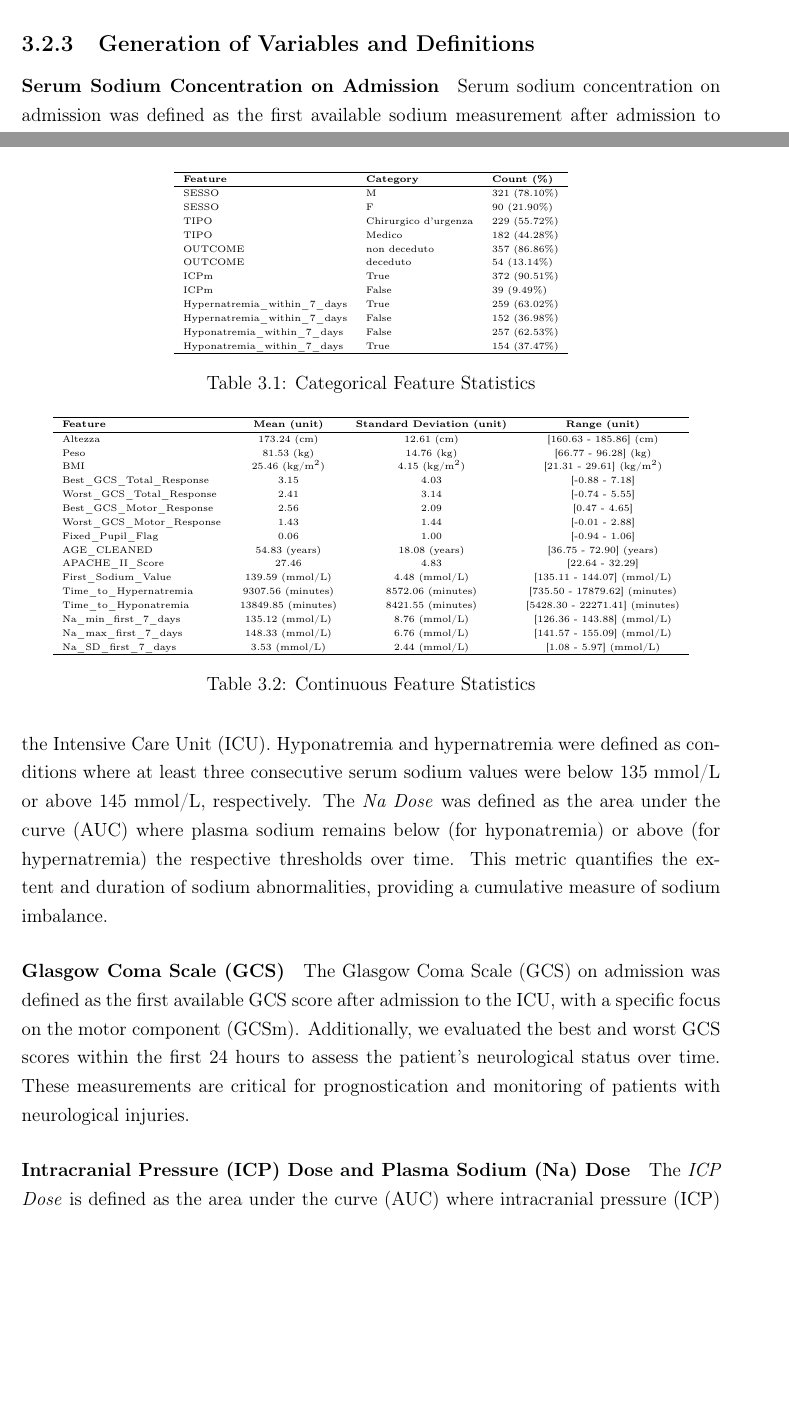
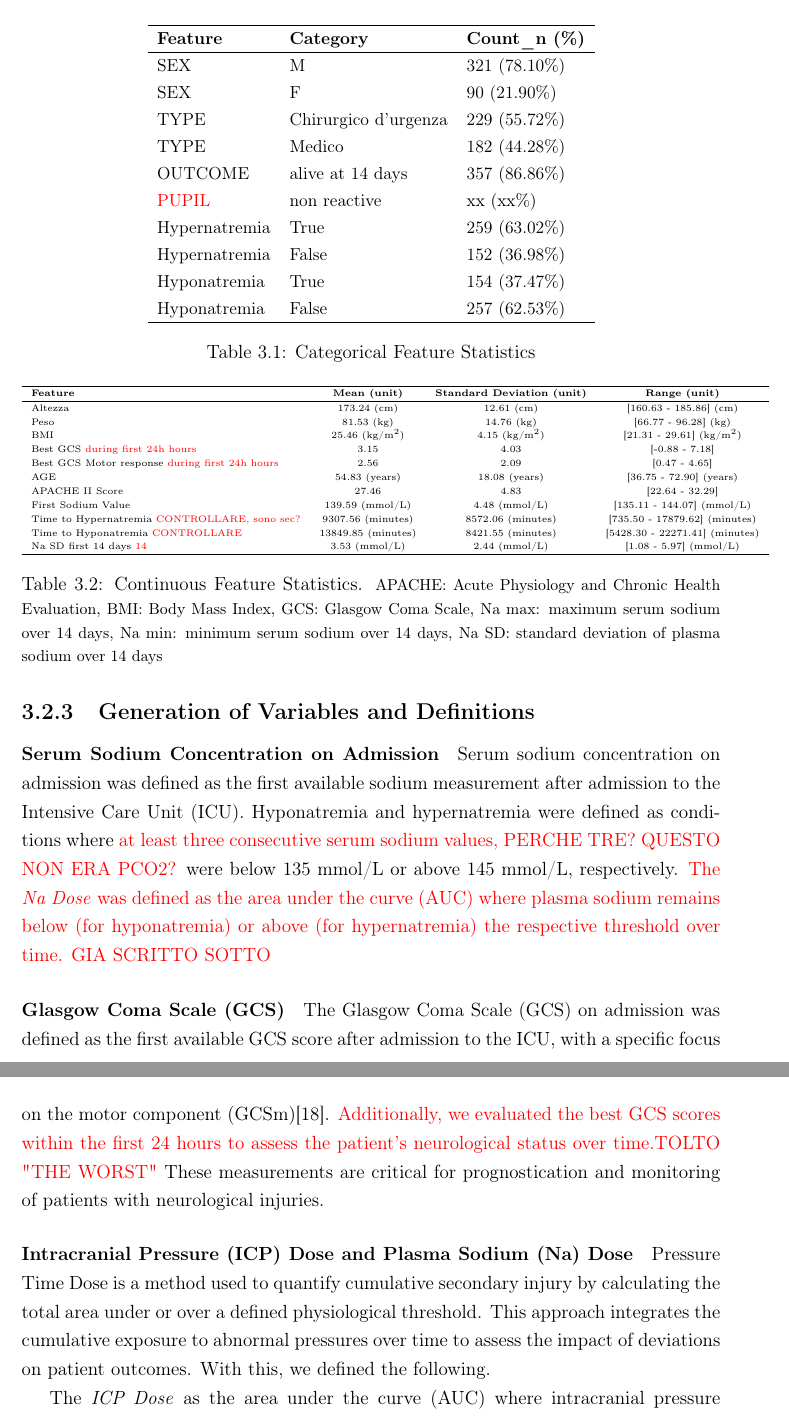
Before and after one commit to Flpp0/Navigating-the-pressure, a LaTeX thesis (bozza 001 latex/thesis.tex, which reads bozza 001 latex/body/chapter3.tex): two parts of pages 27 and 28 of 42 before the commit and two parts of pages 28 and 29 of 43 after it, joined at a grey line, cut so that both start at the same text, the shorter picture padded with empty space. Compiled offline with pdfLaTeX.

Commit message:
corrected_mergedMM_and_discussion_DL
CorrectedMM, must fix tables!

```diff
--- a/bozza 001 latex/body/chapter3.tex
+++ b/bozza 001 latex/body/chapter3.tex
@@ -40,21 +42,26 @@ All the features extracted can be seen in Tables \ref{tab:categorical_features}
 \begin{table}[h!]
     \centering
-	\tiny % Reduce font size
+    \small % Reduce font size
     \begin{tabular}{lll}
     \hline
-		\textbf{Feature} & \textbf{Category} & \textbf{Count (\%)} \\ \hline
-		SESSO & M & 321 (78.10\%) \\
-		SESSO & F & 90 (21.90\%) \\
-		TIPO & Chirurgico d’urgenza & 229 (55.72\%) \\
-		TIPO & Medico & 182 (44.28\%) \\
-		OUTCOME & non deceduto & 357 (86.86\%) \\
-		OUTCOME & deceduto & 54 (13.14\%) \\
-		ICPm & True & 372 (90.51\%) \\
-		ICPm & False & 39 (9.49\%) \\
-		Hypernatremia\_within\_7\_days & True & 259 (63.02\%) \\
-		Hypernatremia\_within\_7\_days & False & 152 (36.98\%) \\
-		Hyponatremia\_within\_7\_days & False & 257 (62.53\%) \\
-		Hyponatremia\_within\_7\_days & True & 154 (37.47\%) \\
+    \textbf{Feature} & \textbf{Category} & \textbf{Count\_n (\%)} \\
+    \hline
+    SEX & M & 321 (78.10\%) \\
+    SEX & F & 90 (21.90\%) \\
+    TYPE & Chirurgico d’urgenza & 229 (55.72\%) \\
+    TYPE & Medico & 182 (44.28\%) \\
+    OUTCOME & alive at 14 days & 357 (86.86\%) \\
+   %dividere tra alive GCS>8, alive GCS<=8 e death
+   % GCS & > 8 & xx (xx\%) \\
+   % GCS & =< 8 & 54 (13.14\%) \\
+    \textcolor{red}{PUPIL} & non reactive & xx (xx\%) \\ % Placeholder data; replace with actual values
+    %ICPm & True & 372 (90.51\%) \\
+    %ICPm & False & 39 (9.49\%) \\
+    %ICPm non ho proprio capito cosa sia...
+    Hypernatremia & True & 259 (63.02\%) \\
+    Hypernatremia & False & 152 (36.98\%) \\
+    Hyponatremia & True & 154 (37.47\%) \\
+    Hyponatremia & False & 257 (62.53\%) \\
     \hline
     \end{tabular}
     \caption{Categorical Feature Statistics}
@@ -70,39 +77,40 @@ All the features extracted can be seen in Tables \ref{tab:categorical_features}
 		Altezza & 173.24 (cm) & 12.61 (cm) & [160.63 - 185.86] (cm) \\
 		Peso & 81.53 (kg) & 14.76 (kg) & [66.77 - 96.28] (kg) \\
 		BMI & 25.46 (kg/m$^2$) & 4.15 (kg/m$^2$) & [21.31 - 29.61] (kg/m$^2$) \\
-		Best\_GCS\_Total\_Response & 3.15 & 4.03 & [-0.88 - 7.18] \\
-		Worst\_GCS\_Total\_Response & 2.41 & 3.14 & [-0.74 - 5.55] \\
-		Best\_GCS\_Motor\_Response & 2.56 & 2.09 & [0.47 - 4.65] \\
-		Worst\_GCS\_Motor\_Response & 1.43 & 1.44 & [-0.01 - 2.88] \\
-		Fixed\_Pupil\_Flag & 0.06 & 1.00 & [-0.94 - 1.06] \\
-		AGE\_CLEANED & 54.83 (years) & 18.08 (years) & [36.75 - 72.90] (years) \\
-		APACHE\_II\_Score & 27.46 & 4.83 & [22.64 - 32.29] \\
-		First\_Sodium\_Value & 139.59 (mmol/L) & 4.48 (mmol/L) & [135.11 - 144.07] (mmol/L) \\
-		Time\_to\_Hypernatremia & 9307.56 (minutes) & 8572.06 (minutes) & [735.50 - 17879.62] (minutes) \\
-		Time\_to\_Hyponatremia & 13849.85 (minutes) & 8421.55 (minutes) & [5428.30 - 22271.41] (minutes) \\
-		Na\_min\_first\_7\_days & 135.12 (mmol/L) & 8.76 (mmol/L) & [126.36 - 143.88] (mmol/L) \\
-		Na\_max\_first\_7\_days & 148.33 (mmol/L) & 6.76 (mmol/L) & [141.57 - 155.09] (mmol/L) \\
-		Na\_SD\_first\_7\_days & 3.53 (mmol/L) & 2.44 (mmol/L) & [1.08 - 5.97] (mmol/L) \\
+		Best GCS \textcolor{red}{during first 24h hours} & 3.15 & 4.03 & [-0.88 - 7.18] \\
+		%Worst GCS \textcolor{red}{at admission} & 2.41 & 3.14 & [-0.74 - 5.55] \\
+		Best GCS Motor response \textcolor{red}{during first 24h hours} & 2.56 & 2.09 & [0.47 - 4.65] \\
+		%Worst\_GCS\_Motor\_Response & 1.43 & 1.44 & [-0.01 - 2.88] \\
+
+		AGE  & 54.83 (years) & 18.08 (years) & [36.75 - 72.90] (years) \\
+		APACHE II Score & 27.46 & 4.83 & [22.64 - 32.29] \\
+		First Sodium Value & 139.59 (mmol/L) & 4.48 (mmol/L) & [135.11 - 144.07] (mmol/L) \\
+		Time to Hypernatremia \textcolor{red}{CONTROLLARE, sono sec?} & 9307.56 (minutes) & 8572.06 (minutes) & [735.50 - 17879.62] (minutes) \\
+		Time to Hyponatremia \textcolor{red}{CONTROLLARE} & 13849.85 (minutes) & 8421.55 (minutes) & [5428.30 - 22271.41] (minutes) \\
+		%Na min first 7 days & 135.12 (mmol/L) & 8.76 (mmol/L) & [126.36 - 143.88] (mmol/L) \\
+		%Na max first 7 days & 148.33 (mmol/L) & 6.76 (mmol/L) & [141.57 - 155.09] (mmol/L) \\
+		%li ricalcolerei come n di pazienti <135 e >145 includendoli in time to hypenatriemia e tyime to hyponatriemia OPPURE LI LASCIAMO aggiungendo comunque i dati di sopra... - vanno SU 14 GIORNI
+		Na SD first 14 days \textcolor{red}{14} & 3.53 (mmol/L) & 2.44 (mmol/L) & [1.08 - 5.97] (mmol/L) \\
+		%la Na SD altri studi la chiamano Na variability, forse lascerei cosi che genera confusione, va messu anche lui su 14 giorni
 		\hline
 	\end{tabular}
-	\caption{Continuous Feature Statistics}
+	\caption{Continuous Feature Statistics. \footnotesize{APACHE: Acute Physiology and Chronic Health Evaluation, BMI: Body Mass Index, GCS: Glasgow Coma Scale, Na max: maximum serum sodium over 14 days, Na min: minimum serum sodium over 14 days, Na SD: standard deviation of plasma sodium over 14 days}}
 	\label{tab:continuous_features}
 \end{table}
-
-
 
 \subsection{Generation of Variables and Definitions}
 
 \paragraph{Serum Sodium Concentration on Admission}
 
-Serum sodium concentration on admission was defined as the first available sodium measurement after admission to the Intensive Care Unit (ICU). Hyponatremia and hypernatremia were defined as conditions where at least three consecutive serum sodium values were below 135~mmol/L or above 145~mmol/L, respectively. The \textit{Na Dose} was defined as the area under the curve (AUC) where plasma sodium remains below (for hyponatremia) or above (for hypernatremia) the respective thresholds over time. This metric quantifies the extent and duration of sodium abnormalities, providing a cumulative measure of sodium imbalance.
+Serum sodium concentration on admission was defined as the first available sodium measurement after admission to the Intensive Care Unit (ICU). Hyponatremia and hypernatremia were defined as conditions where \textcolor{red}{at least three consecutive serum sodium values, PERCHE TRE? QUESTO NON ERA PCO2?} were below 135~mmol/L or above 145~mmol/L, respectively.
+\textcolor{red}{The \textit{Na Dose} was defined as the area under the curve (AUC) where plasma sodium remains below (for hyponatremia) or above (for hypernatremia) the respective threshold over time. GIA SCRITTO SOTTO}
 
 \paragraph{Glasgow Coma Scale (GCS)}
 
-The Glasgow Coma Scale (GCS) on admission was defined as the first available GCS score after admission to the ICU, with a specific focus on the motor component (GCSm). Additionally, we evaluated the best and worst GCS scores within the first 24~hours to assess the patient's neurological status over time. These measurements are critical for prognostication and monitoring of patients with neurological injuries.
+The Glasgow Coma Scale (GCS) on admission was defined as the first available GCS score after admission to the ICU, with a specific focus on the motor component (GCSm)\cite{kouloulasPrognosticValueTimerelated2013}. \textcolor{red}{Additionally, we evaluated the best GCS scores within the first 24~hours to assess the patient's neurological status over time.TOLTO "THE WORST"} These measurements are critical for prognostication and monitoring of patients with neurological injuries.
 
 \paragraph{Intracranial Pressure (ICP) Dose and Plasma Sodium (Na) Dose}
-The \textit{ICP Dose} is defined as the area under the curve (AUC) where intracranial pressure (ICP) exceeds 22 mmHg, a threshold linked to worse outcomes in traumatic brain injury. It quantifies the combined magnitude and duration of elevated ICP, offering a measure of intracranial hypertension severity.
+Pressure Time Dose is a method used to quantify cumulative secondary injury by calculating the total area under or over a defined physiological threshold. This approach integrates the cumulative exposure to abnormal pressures over time to assess the impact of deviations on patient outcomes. With this, we defined the following.
 
-The \textit{Na Dose} is the AUC where plasma sodium (Na) levels are outside the normal range: below 135 mmol/L (hyponatremia) or above 145 mmol/L (hypernatremia). It captures the extent and duration of sodium imbalance, providing insight into the severity of electrolyte disturbances and their potential impact on patient outcomes.
+The \textit{ICP Dose} as the area under the curve (AUC) where intracranial pressure (ICP) exceeds 22 mmHg, accepted critical threshold according to literature\cite{hawrylukManagementAlgorithmPatients2019a}. It quantifies the combined magnitude and duration of elevated ICP, offering a measure of intracranial hypertension severity.
 
```
Also changed, not shown: bozza 001 latex/thesis.tex (+4 -4 lines), bozza 001 latex/README.md, bozza 001 latex/thesis.pdf, bozza 001 latex/body/chapter3.tex (31 more changed lines). Lines whose indentation alone changed are shown as unchanged.
